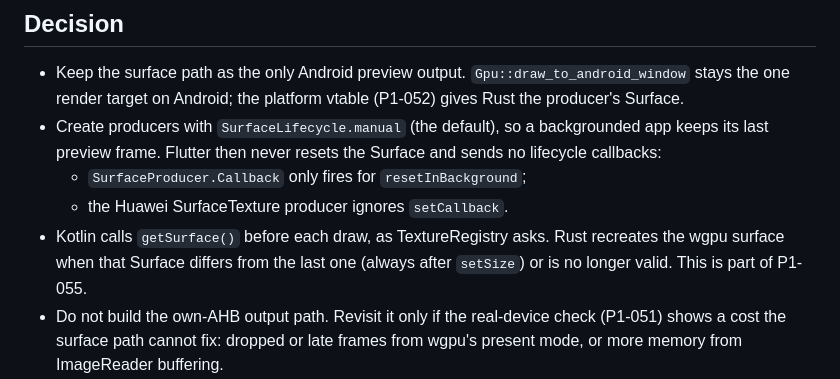
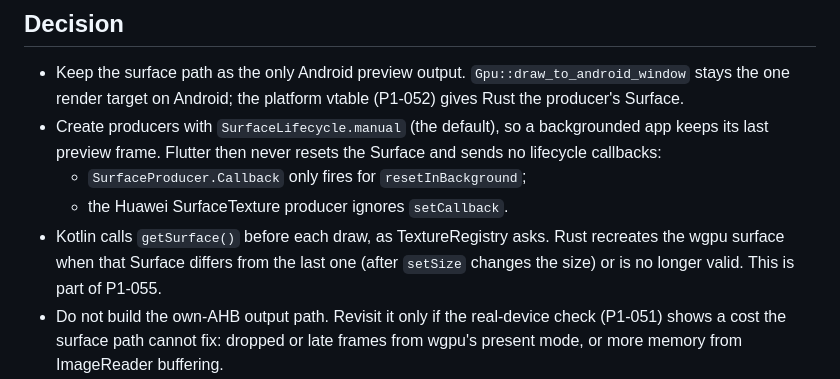
Before and after one commit to azharcse14/Framix, a Markdown page: docs/adr/0004-android-preview-output.md, the part around the change. GitHub-like rendering.

Commit message:
docs: ADR 0004 setSize only renews the Surface on a size change (P1-003 review)

```diff
--- a/docs/adr/0004-android-preview-output.md
+++ b/docs/adr/0004-android-preview-output.md
@@ -43,7 +43,7 @@ decision rests on structure. Timings come with the device check (P1-051).
   - `SurfaceProducer.Callback` only fires for `resetInBackground`;
   - the Huawei SurfaceTexture producer ignores `setCallback`.
 - Kotlin calls `getSurface()` before each draw, as TextureRegistry asks. Rust recreates the wgpu
-  surface when that Surface differs from the last one (always after `setSize`) or is no longer
+  surface when that Surface differs from the last one (after `setSize` changes the size) or is no longer
   valid. This is part of P1-055.
 - Do not build the own-AHB output path. Revisit it only if the real-device check (P1-051) shows
   a cost the surface path cannot fix: dropped or late frames from wgpu's present mode, or more
```
